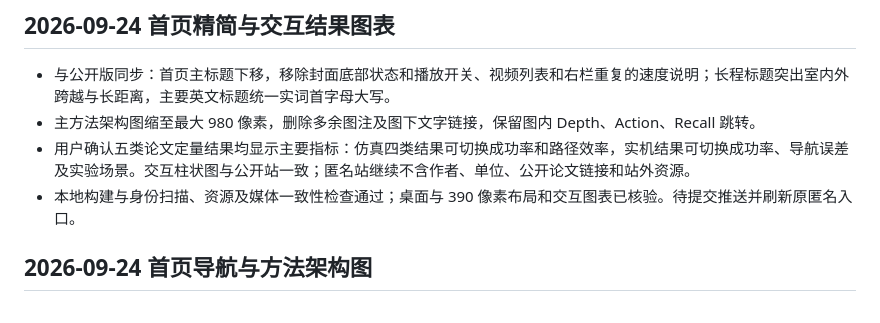
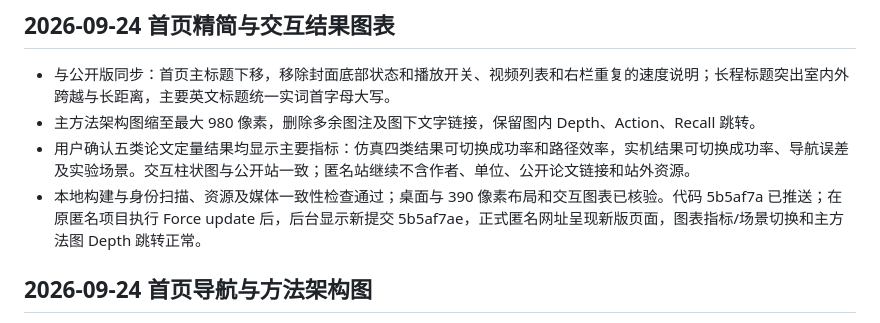
Before and after one commit to Eas1L/agenticnav-anonymous-site, a Markdown page: PLAN.md, the part around the change. GitHub-like rendering.

Commit message:
Record live anonymous site verification

```diff
--- a/PLAN.md
+++ b/PLAN.md
@@ -5,7 +5,7 @@
 - 与公开版同步：首页主标题下移，移除封面底部状态和播放开关、视频列表和右栏重复的速度说明；长程标题突出室内外跨越与长距离，主要英文标题统一实词首字母大写。
 - 主方法架构图缩至最大 980 像素，删除多余图注及图下文字链接，保留图内 Depth、Action、Recall 跳转。
 - 用户确认五类论文定量结果均显示主要指标：仿真四类结果可切换成功率和路径效率，实机结果可切换成功率、导航误差及实验场景。交互柱状图与公开站一致；匿名站继续不含作者、单位、公开论文链接和站外资源。
-- 本地构建与身份扫描、资源及媒体一致性检查通过；桌面与 390 像素布局和交互图表已核验。待提交推送并刷新原匿名入口。
+- 本地构建与身份扫描、资源及媒体一致性检查通过；桌面与 390 像素布局和交互图表已核验。代码 5b5af7a 已推送；在原匿名项目执行 Force update 后，后台显示新提交 5b5af7ae，正式匿名网址呈现新版页面，图表指标/场景切换和主方法图 Depth 跳转正常。
 
 ## 2026-09-24 首页导航与方法架构图
 
```
